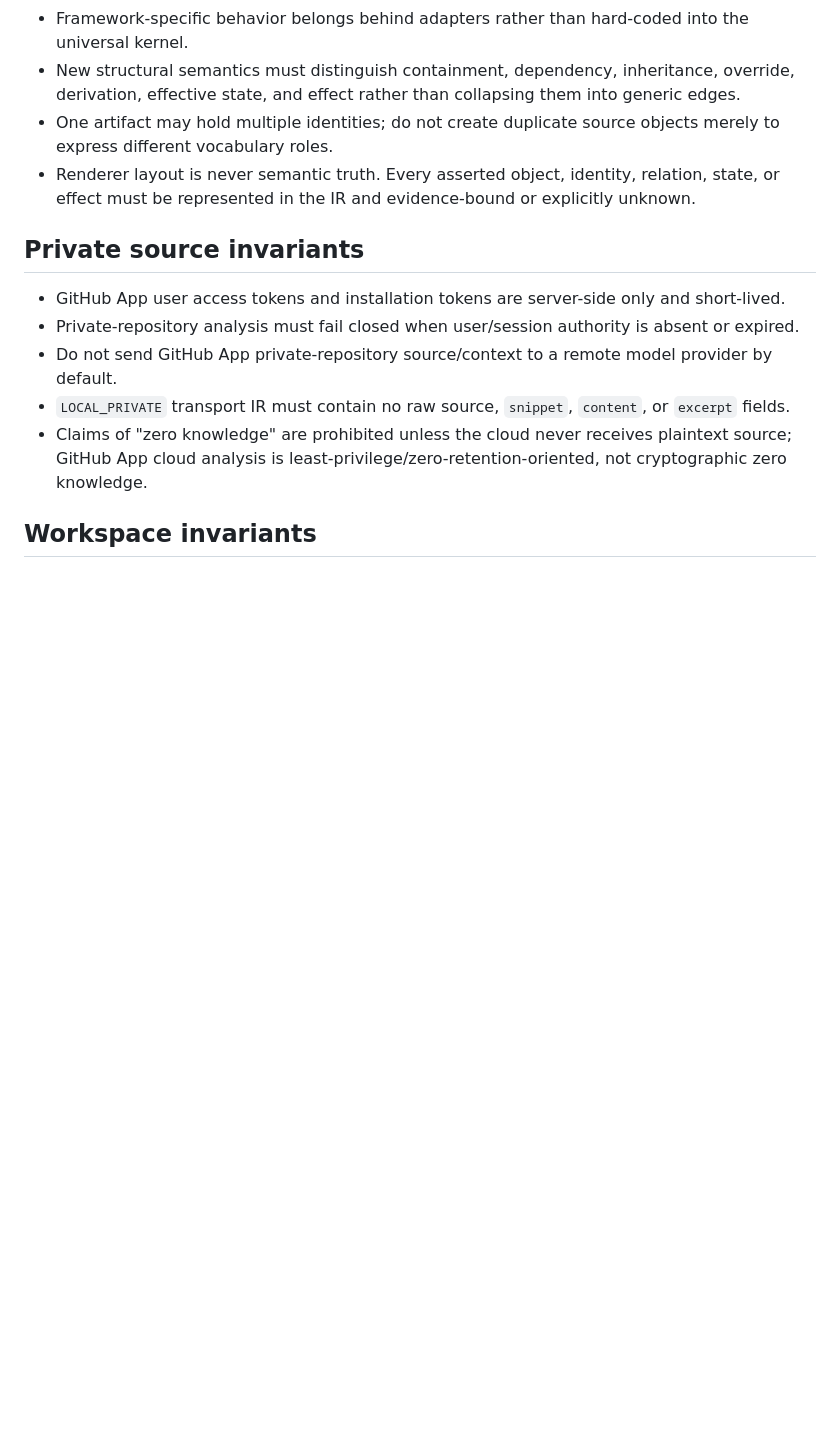
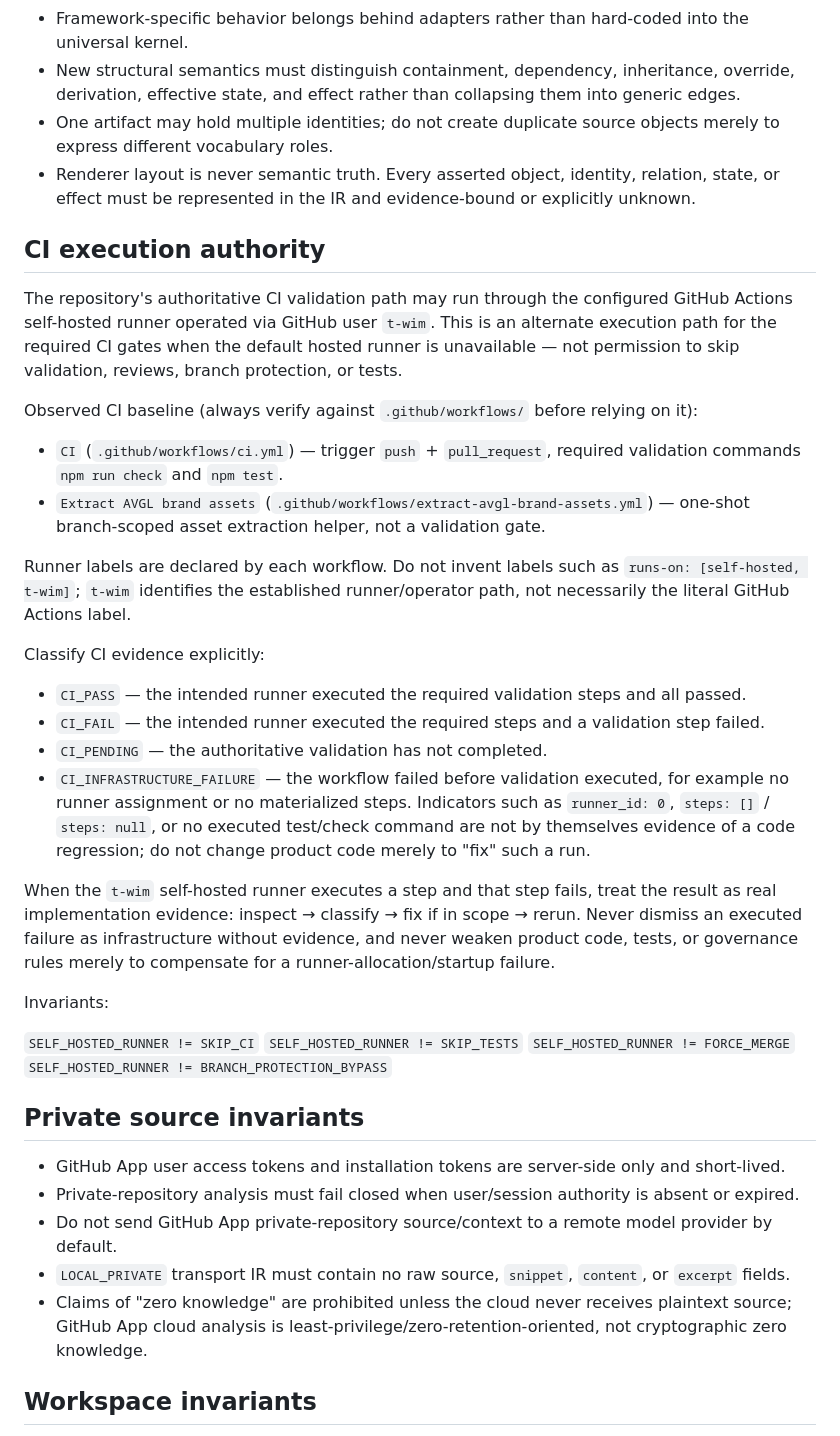
Before and after one commit to baum777/AVGL, a Markdown page: AGENTS.md, the part around the change. Drawn GitHub-style; blank space fills up the shorter version.

Commit message:
docs: define self-hosted CI execution authority in agent frontdoors

```diff
--- a/AGENTS.md
+++ b/AGENTS.md
@@ -57,6 +57,49 @@ DISCOVER → EXTRACT → CLASSIFY → BIND → RELATE → RESOLVE → SYNTHESIZE
 - One artifact may hold multiple identities; do not create duplicate source objects merely to express different vocabulary roles.
 - Renderer layout is never semantic truth. Every asserted object, identity, relation, state, or effect must be represented in the IR and evidence-bound or explicitly unknown.
 
+## CI execution authority
+
+The repository's authoritative CI validation path may run through the configured
+GitHub Actions self-hosted runner operated via GitHub user `t-wim`. This is an
+alternate execution path for the required CI gates when the default hosted runner
+is unavailable — not permission to skip validation, reviews, branch protection,
+or tests.
+
+Observed CI baseline (always verify against `.github/workflows/` before relying
+on it):
+
+- `CI` (`.github/workflows/ci.yml`) — trigger `push` + `pull_request`, required
+  validation commands `npm run check` and `npm test`.
+- `Extract AVGL brand assets` (`.github/workflows/extract-avgl-brand-assets.yml`) —
+  one-shot branch-scoped asset extraction helper, not a validation gate.
+
+Runner labels are declared by each workflow. Do not invent labels such as
+`runs-on: [self-hosted, t-wim]`; `t-wim` identifies the established
+runner/operator path, not necessarily the literal GitHub Actions label.
+
+Classify CI evidence explicitly:
+
+- `CI_PASS` — the intended runner executed the required validation steps and all passed.
+- `CI_FAIL` — the intended runner executed the required steps and a validation step failed.
+- `CI_PENDING` — the authoritative validation has not completed.
+- `CI_INFRASTRUCTURE_FAILURE` — the workflow failed before validation executed, for
+  example no runner assignment or no materialized steps. Indicators such as
+  `runner_id: 0`, `steps: []` / `steps: null`, or no executed test/check command
+  are not by themselves evidence of a code regression; do not change product code
+  merely to "fix" such a run.
+
+When the `t-wim` self-hosted runner executes a step and that step fails, treat the
+result as real implementation evidence: inspect → classify → fix if in scope →
+rerun. Never dismiss an executed failure as infrastructure without evidence, and
+never weaken product code, tests, or governance rules merely to compensate for a
+runner-allocation/startup failure.
+
+Invariants:
+
+`SELF_HOSTED_RUNNER != SKIP_CI`
+`SELF_HOSTED_RUNNER != SKIP_TESTS`
+`SELF_HOSTED_RUNNER != FORCE_MERGE`
+`SELF_HOSTED_RUNNER != BRANCH_PROTECTION_BYPASS`
 
 ## Private source invariants
 
```
